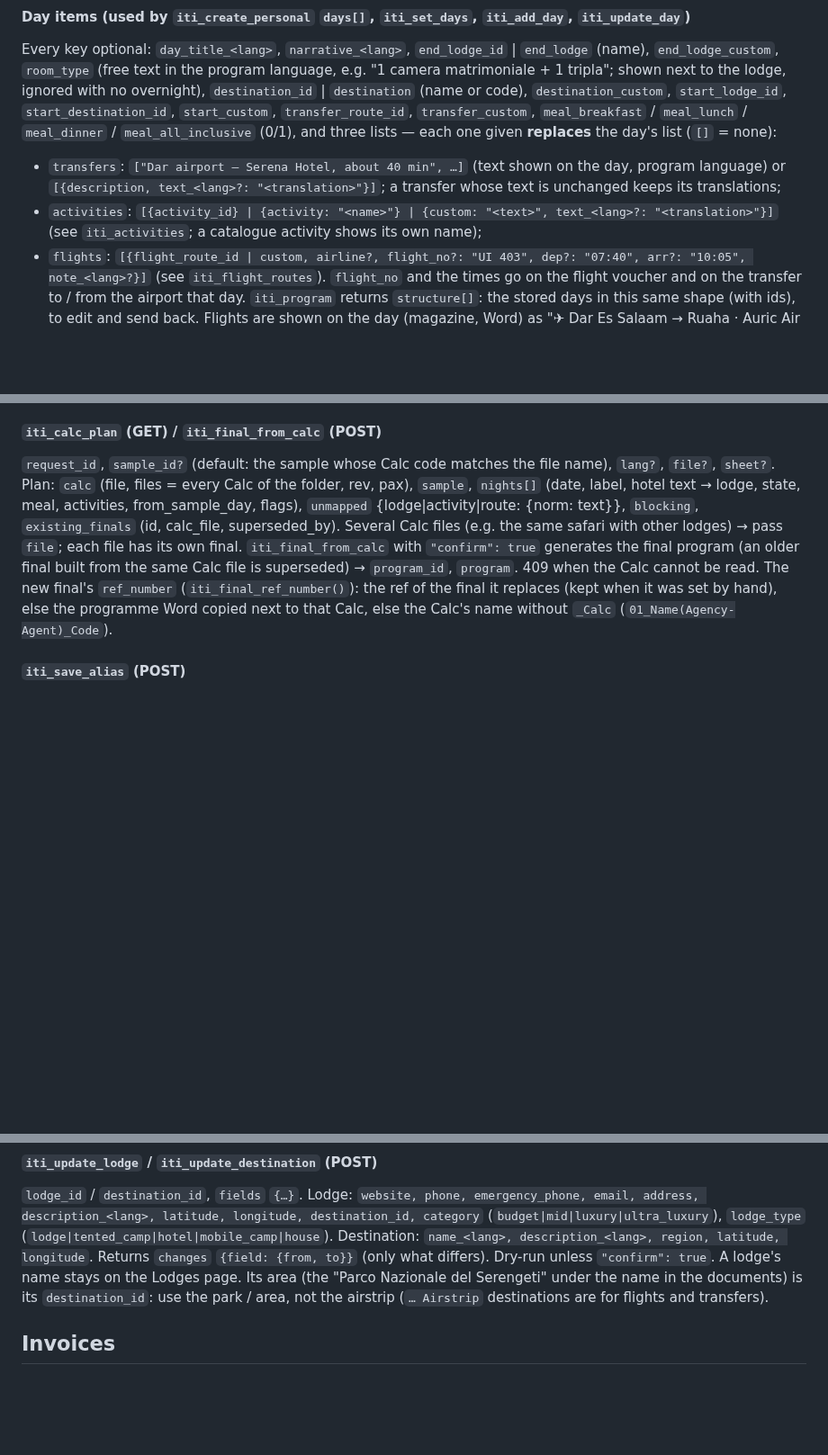
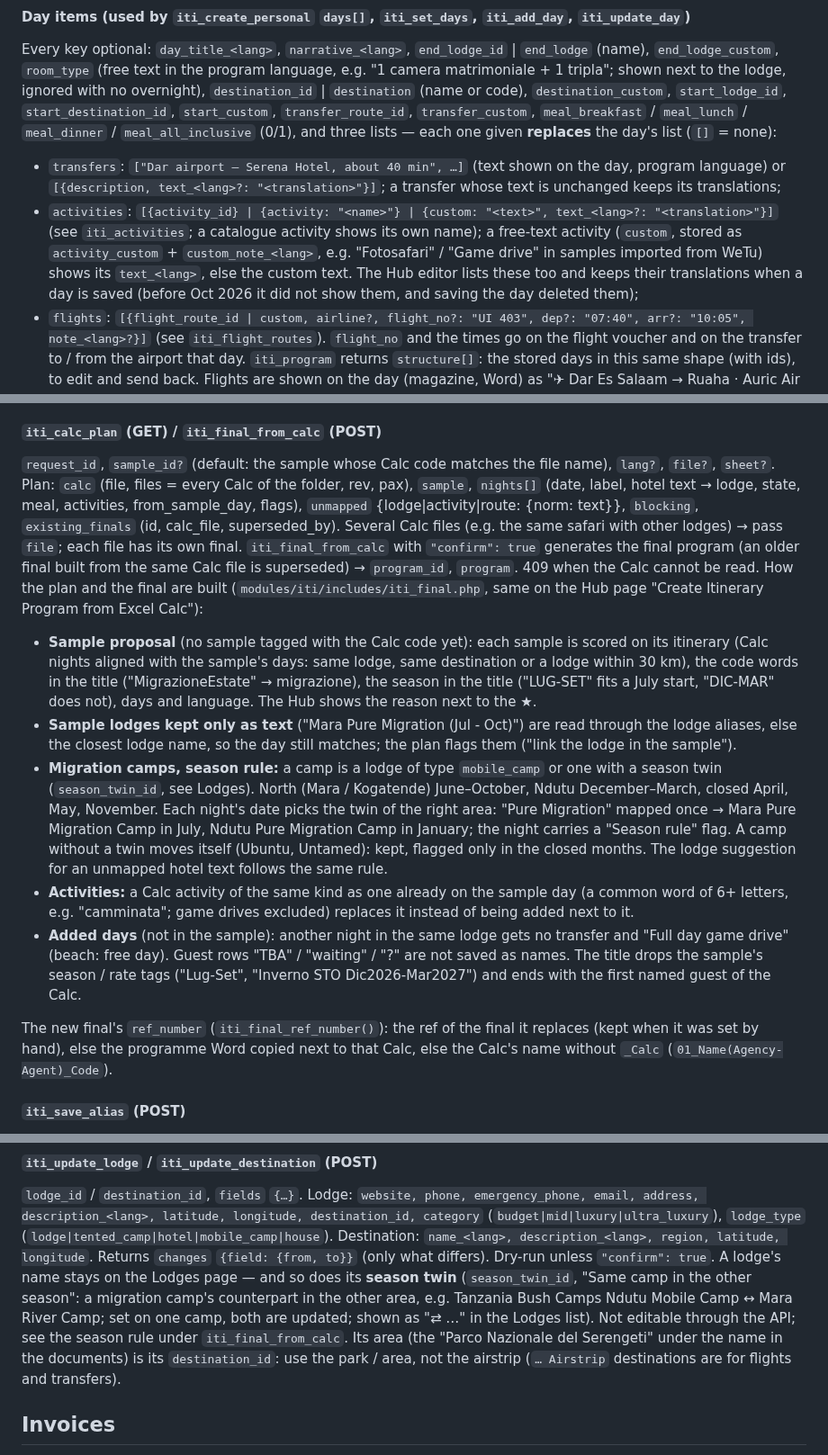
Before and after one commit to rdesibi1973/hub, a Markdown page: docs/AGENT_API.md, 3 parts joined by grey strips. Shown at 90% size. GitHub-like rendering; blank space fills up the shorter version.

Commit message:
AGENT_API.md: free-text day activities, Calc final rules (sample proposal, migration season twins, activities)
Co-Authored-By: Claude Opus 5.5 <noreply@anthropic.com>

```diff
--- a/docs/AGENT_API.md
+++ b/docs/AGENT_API.md
@@ -462,6 +462,9 @@ Every key optional: `day_title_<lang>`, `narrative_<lang>`, `end_lodge_id` | `en
 - `transfers`: `["Dar airport – Serena Hotel, about 40 min", …]` (text shown on the day, program language) or
   `[{description, text_<lang>?: "<translation>"}]`; a transfer whose text is unchanged keeps its translations;
 - `activities`: `[{activity_id} | {activity: "<name>"} | {custom: "<text>", text_<lang>?: "<translation>"}]` (see `iti_activities`; a catalogue activity shows its own name);
+  a free-text activity (`custom`, stored as `activity_custom` + `custom_note_<lang>`, e.g. "Fotosafari" / "Game drive" in
+  samples imported from WeTu) shows its `text_<lang>`, else the custom text. The Hub editor lists these too and keeps their
+  translations when a day is saved (before Oct 2026 it did not show them, and saving the day deleted them);
 - `flights`: `[{flight_route_id | custom, airline?, flight_no?: "UI 403", dep?: "07:40", arr?: "10:05", note_<lang>?}]` (see `iti_flight_routes`).
   `flight_no` and the times go on the flight voucher and on the transfer to / from the airport that day.
 `iti_program` returns `structure[]`: the stored days in this same shape (with ids), to edit and send back.
@@ -510,6 +513,25 @@ from_sample_day, flags), `unmapped` {lodge|activity|route: {norm: text}}, `block
 superseded_by). Several Calc files (e.g. the same safari with other lodges) → pass `file`; each file has its own final.
 `iti_final_from_calc` with `"confirm": true` generates the final program (an older final built from the same Calc
 file is superseded) → `program_id`, `program`. 409 when the Calc cannot be read.
+How the plan and the final are built (`modules/iti/includes/iti_final.php`, same on the Hub page "Create Itinerary Program
+from Excel Calc"):
+- **Sample proposal** (no sample tagged with the Calc code yet): each sample is scored on its itinerary (Calc nights aligned
+  with the sample's days: same lodge, same destination or a lodge within 30 km), the code words in the title
+  ("MigrazioneEstate" → migrazione), the season in the title ("LUG-SET" fits a July start, "DIC-MAR" does not), days and
+  language. The Hub shows the reason next to the ★.
+- **Sample lodges kept only as text** ("Mara Pure Migration (Jul - Oct)") are read through the lodge aliases, else the closest
+  lodge name, so the day still matches; the plan flags them ("link the lodge in the sample").
+- **Migration camps, season rule:** a camp is a lodge of type `mobile_camp` or one with a season twin (`season_twin_id`, see
+  Lodges). North (Mara / Kogatende) June–October, Ndutu December–March, closed April, May, November. Each night's date
+  picks the twin of the right area: "Pure Migration" mapped once → Mara Pure Migration Camp in July, Ndutu Pure
+  Migration Camp in January; the night carries a "Season rule" flag. A camp without a twin moves itself (Ubuntu,
+  Untamed): kept, flagged only in the closed months. The lodge suggestion for an unmapped hotel text follows the same rule.
+- **Activities:** a Calc activity of the same kind as one already on the sample day (a common word of 6+ letters, e.g.
+  "camminata"; game drives excluded) replaces it instead of being added next to it.
+- **Added days** (not in the sample): another night in the same lodge gets no transfer and "Full day game drive" (beach:
+  free day). Guest rows "TBA" / "waiting" / "?" are not saved as names. The title drops the sample's season / rate tags
+  ("Lug-Set", "Inverno STO Dic2026-Mar2027") and ends with the first named guest of the Calc.
+
 The new final's `ref_number` (`iti_final_ref_number()`): the ref of the final it replaces (kept when it was set by hand), else
 the programme Word copied next to that Calc, else the Calc's name without `_Calc` (`01_Name(Agency-Agent)_Code`).
 
@@ -566,7 +588,10 @@ Photos afterwards with `iti_lodge_photos`.
 description_<lang>, latitude, longitude, destination_id, category` (`budget|mid|luxury|ultra_luxury`), `lodge_type`
 (`lodge|tented_camp|hotel|mobile_camp|house`). Destination: `name_<lang>, description_<lang>, region, latitude, longitude`.
 Returns `changes` `{field: {from, to}}` (only what differs). Dry-run unless `"confirm": true`.
-A lodge's name stays on the Lodges page. Its area (the "Parco Nazionale del Serengeti" under the name in the documents)
+A lodge's name stays on the Lodges page — and so does its **season twin** (`season_twin_id`, "Same camp in the other
+season": a migration camp's counterpart in the other area, e.g. Tanzania Bush Camps Ndutu Mobile Camp ↔ Mara River
+Camp; set on one camp, both are updated; shown as "⇄ …" in the Lodges list). Not editable through the API; see the season
+rule under `iti_final_from_calc`. Its area (the "Parco Nazionale del Serengeti" under the name in the documents)
 is its `destination_id`: use the park / area, not the airstrip (`… Airstrip` destinations are for flights and transfers).
 
 ## Invoices
```
